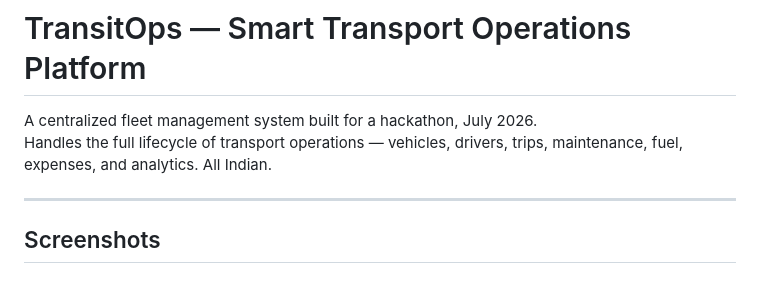
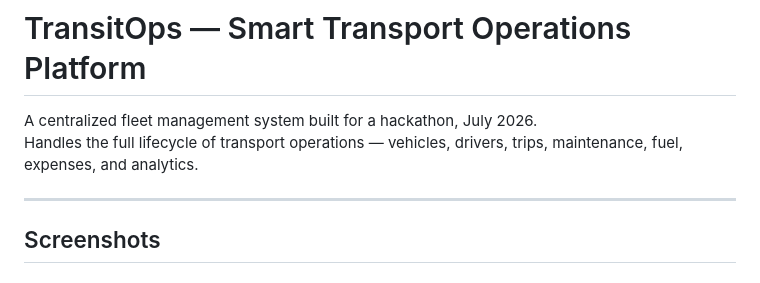
Before and after one commit to OM-ALONI/TransitOps, a Markdown page: README.md, the part around the change. Rendered like a GitHub page.

```diff
--- a/README.md
+++ b/README.md
@@ -2,7 +2,7 @@
 
 A centralized fleet management system built for a hackathon, July 2026.
 Handles the full lifecycle of transport operations — vehicles, drivers,
-trips, maintenance, fuel, expenses, and analytics. All Indian.
+trips, maintenance, fuel, expenses, and analytics.
 
 ---
 
```
